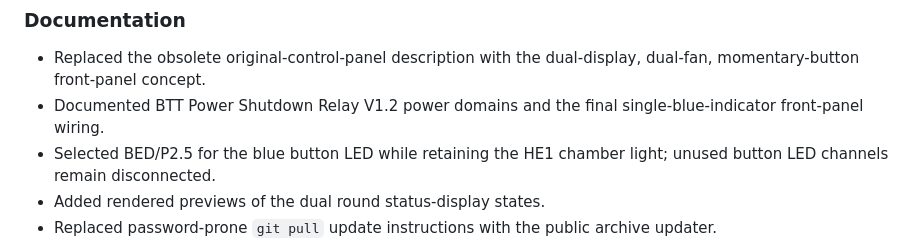
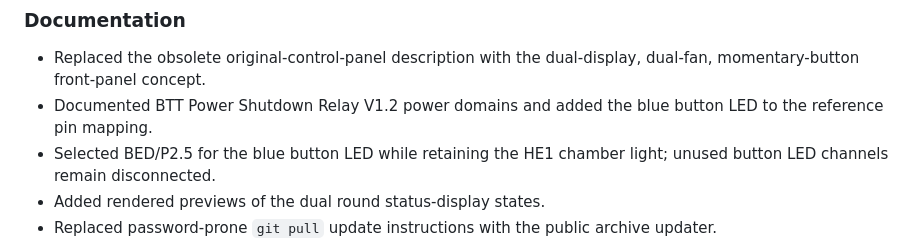
Before and after one commit to GarageTech/jerkmaster, a Markdown page: CHANGELOG.md, the part around the change. GitHub-like rendering.

```diff
--- a/CHANGELOG.md
+++ b/CHANGELOG.md
@@ -188,7 +188,7 @@ the same commit.
 ### Documentation
 
 - Replaced the obsolete original-control-panel description with the dual-display, dual-fan, momentary-button front-panel concept.
-- Documented BTT Power Shutdown Relay V1.2 power domains and the final single-blue-indicator front-panel wiring.
+- Documented BTT Power Shutdown Relay V1.2 power domains and added the blue button LED to the reference pin mapping.
 - Selected BED/P2.5 for the blue button LED while retaining the HE1 chamber light; unused button LED channels remain disconnected.
 - Added rendered previews of the dual round status-display states.
 - Replaced password-prone `git pull` update instructions with the public archive updater.
```
Also changed, not shown: docs/wiring.md (+2 -18 lines).
